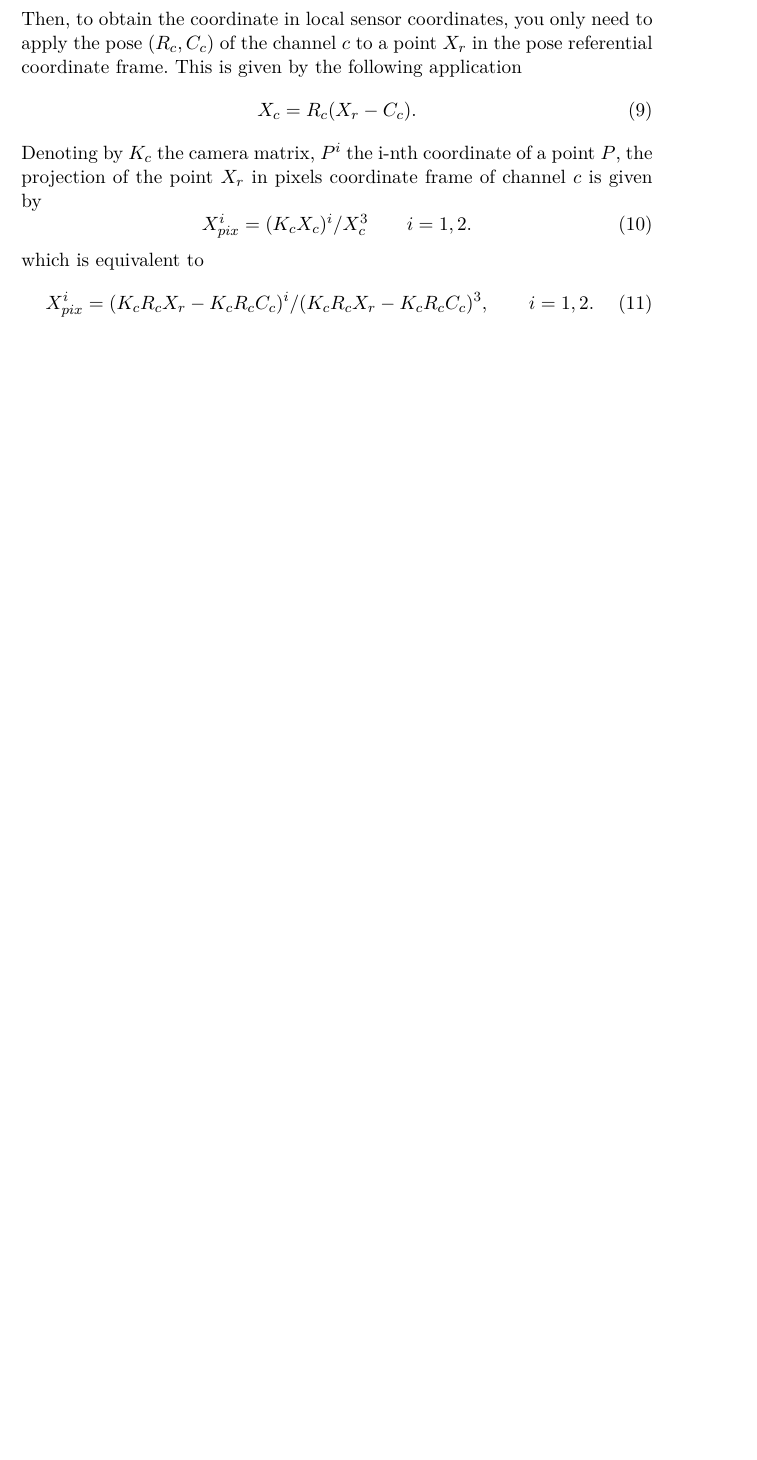
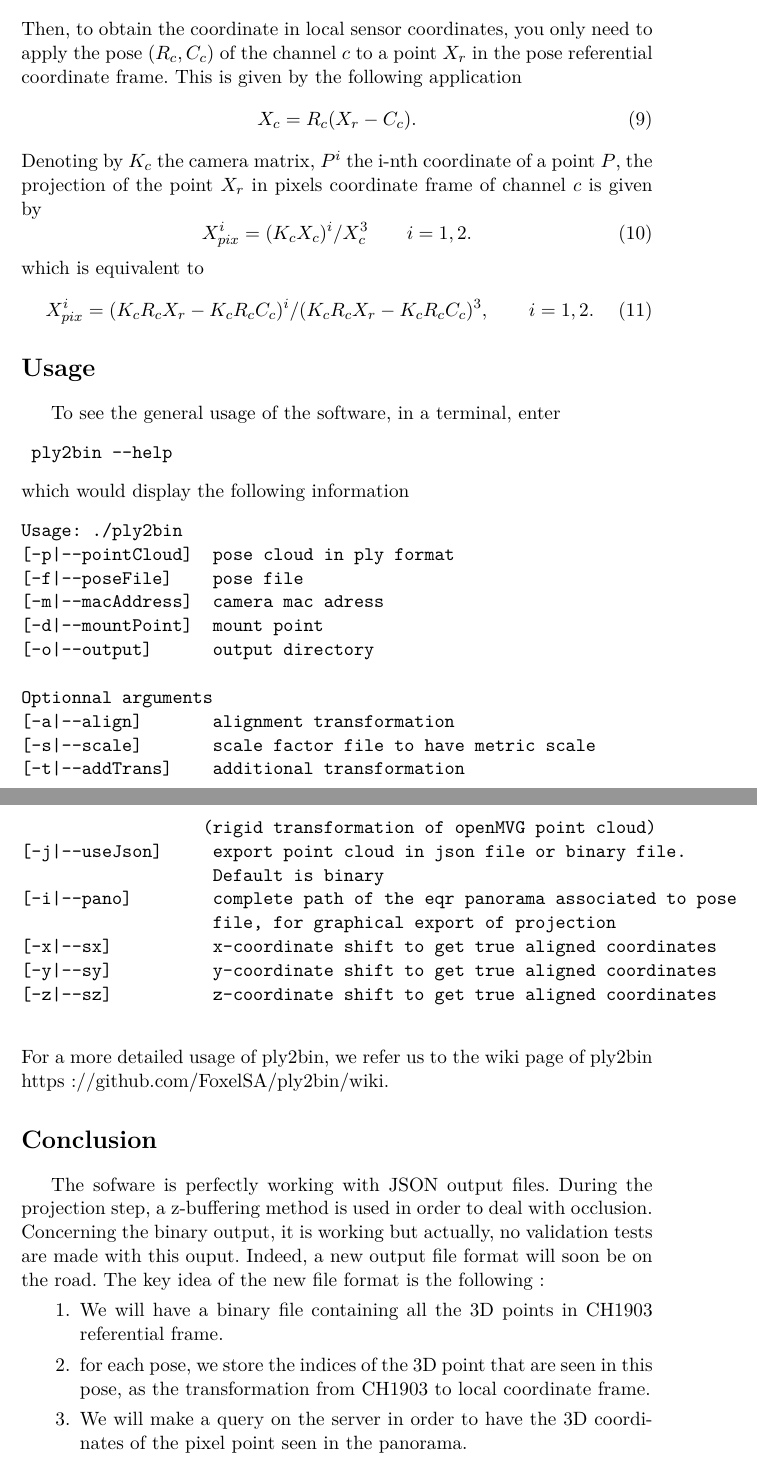
Before and after one commit to FoxelSA/ply2bin, a LaTeX document (latex/ply2bin_documentation.tex): part of page 3 of 3 before the commit and two parts of pages 3 and 4 of 4 after it, the two joined at a grey line, cut so that both start at the same text, the shorter picture padded with empty space. Compiled offline with pdfLaTeX.

Commit message:
docs -small correction -add section usage in latex file -add conclusion in latex file

```diff
--- a/latex/ply2bin_documentation.tex
+++ b/latex/ply2bin_documentation.tex
@@ -135,5 +150,48 @@
         X_{pix}^i = ( K_c R_c X_r - K_c R_c C_c )^i / ( K_c R_c X_r - K_c R_c C_c )^3, \qquad i=1,2.
    \end{equation}
 
+ \section*{Usage}
+ To see the general usage of the software, in a terminal, enter
+\begin{verbatim}
+ ply2bin --help
+\end{verbatim}
+   which would display the following information
+ \begin{verbatim}
+Usage: ./ply2bin
+[-p|--pointCloud]  pose cloud in ply format
+[-f|--poseFile]    pose file
+[-m|--macAddress]  camera mac adress
+[-d|--mountPoint]  mount point
+[-o|--output]      output directory
+
+Optionnal arguments
+[-a|--align]       alignment transformation
+[-s|--scale]       scale factor file to have metric scale
+[-t|--addTrans]    additional transformation
+                  (rigid transformation of openMVG point cloud)
+[-j|--useJson]     export point cloud in json file or binary file.
+                   Default is binary
+[-i|--pano]        complete path of the eqr panorama associated to pose
+                   file, for graphical export of projection
+[-x|--sx]          x-coordinate shift to get true aligned coordinates
+[-y|--sy]          y-coordinate shift to get true aligned coordinates
+[-z|--sz]          z-coordinate shift to get true aligned coordinates
+ \end{verbatim}
+   For a more detailed usage of ply2bin, we refer us to the wiki page of ply2bin https://github.com/FoxelSA/ply2bin/wiki.
+
+\section*{Conclusion}
+  The sofware is perfectly working with JSON output files. During the projection step, a z-buffering method is used in order to
+  deal with occlusion. Concerning the binary output, it is working but actually, no
+  validation tests are made with this ouput. Indeed, a new output file format will soon be on the road. The key idea of the
+  new file format is the following :
+  \begin{enumerate}
+      \item We will have a binary file containing all the 3D points in CH1903 referential frame.
+      \item for each pose, we store the indices of the 3D point that are seen in this pose, as the transformation
+            from CH1903 to local coordinate frame.
+      \item We will make a query on the server in order to have the 3D coordinates of the pixel point seen in the panorama.
+  \end{enumerate}
+
+
+
 
 \end{document}
```
Also changed, not shown: latex/ply2bin_documentation.tex (35 more changed lines).
